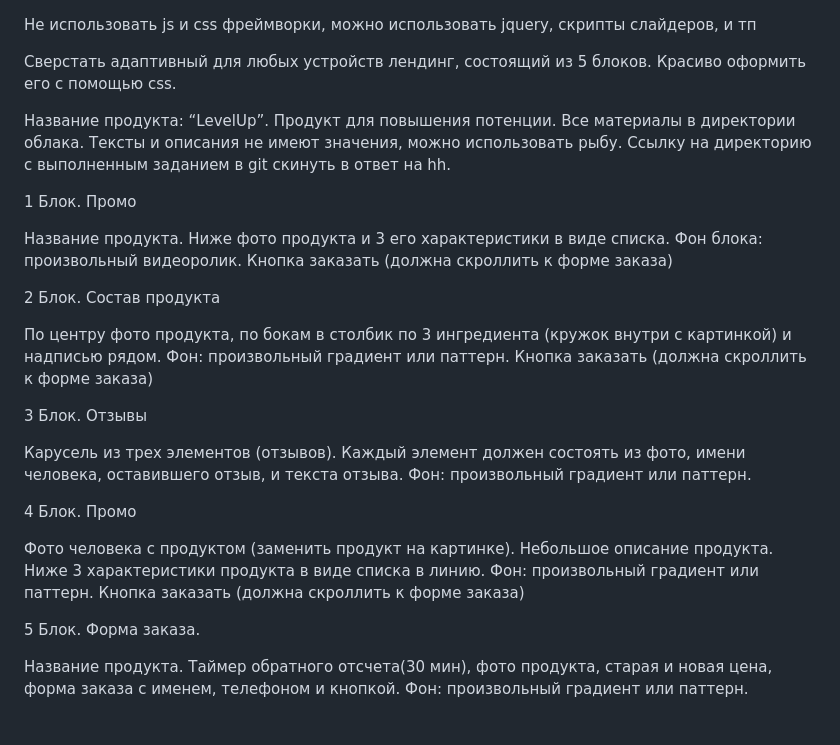
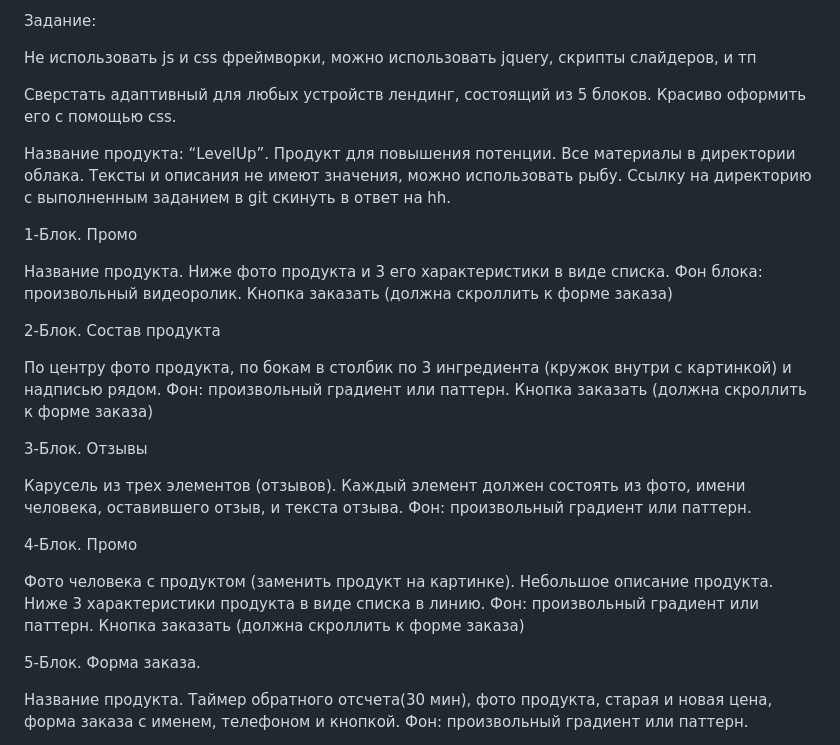
Before and after one commit to KoropeczEgor/task_LevelUp, a Markdown page: README.md, the part around the change. Rendered like a GitHub page.

```diff
--- a/README.md
+++ b/README.md
@@ -1,3 +1,5 @@
+Задание:
+
 Не использовать js и css фреймворки, можно использовать jquery, скрипты слайдеров, и тп
 
 Сверстать адаптивный для любых устройств лендинг, состоящий из 5 блоков. Красиво оформить его с помощью css.
@@ -8,24 +10,24 @@
 Тексты и описания не имеют значения, можно использовать рыбу.
 Ссылку на директорию с выполненным заданием в git скинуть в ответ на hh.
 
-1 Блок. Промо
+1-Блок. Промо
 
 Название продукта. Ниже фото продукта и 3 его характеристики в виде списка. Фон блока: произвольный видеоролик. Кнопка заказать (должна скроллить к форме заказа)
 
 
-2 Блок. Состав продукта
+2-Блок. Состав продукта
 
 По центру фото продукта, по бокам в столбик по 3 ингредиента (кружок внутри с картинкой) и надписью рядом. Фон: произвольный градиент или паттерн. Кнопка заказать (должна скроллить к форме заказа)
 
-3 Блок. Отзывы
+3-Блок. Отзывы
 
 Карусель из трех элементов (отзывов). Каждый элемент должен состоять из фото, имени человека, оставившего отзыв, и текста отзыва. Фон: произвольный градиент или паттерн.
 
-4 Блок. Промо
+4-Блок. Промо
 
 Фото человека с продуктом (заменить продукт на картинке). Небольшое описание продукта. Ниже 3 характеристики продукта в виде списка в линию. Фон: произвольный градиент или паттерн. Кнопка заказать (должна скроллить к форме заказа)
 
-5 Блок. Форма заказа.
+5-Блок. Форма заказа.
 
 Название продукта. Таймер обратного отсчета(30 мин), фото продукта, старая и новая цена, форма заказа с именем, телефоном и кнопкой. Фон: произвольный градиент или паттерн.
 
```
